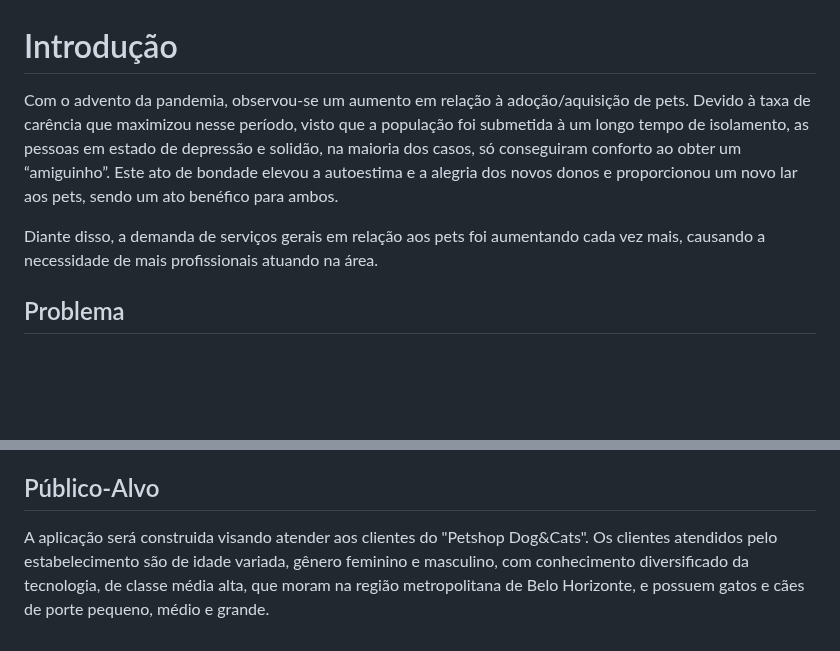
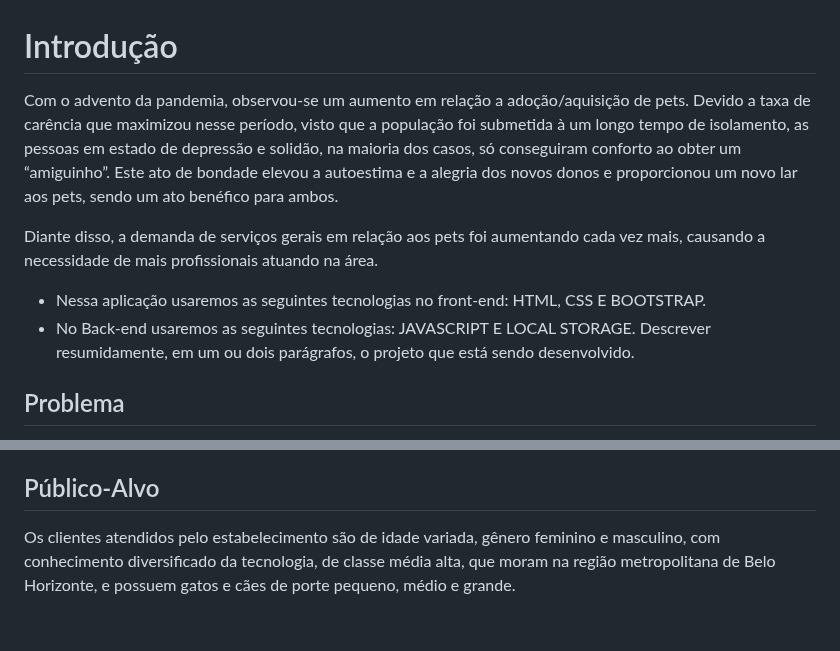
Before and after one commit to ICEI-PUC-Minas-PCO-SI/pco-si-2023-1-p1-proj-web-t2-g4-petshop, a Markdown page: docs/context.md, 2 parts joined by grey strips. GitHub-like rendering; blank space fills up the shorter version.

```diff
--- a/docs/context.md
+++ b/docs/context.md
@@ -1,8 +1,12 @@
 # Introdução
 
-Com o advento da pandemia, observou-se um aumento em relação à adoção/aquisição de pets. Devido à taxa de carência que maximizou nesse período, visto que a população foi submetida à um longo tempo de isolamento, as pessoas em estado de depressão e solidão, na maioria dos casos, só conseguiram conforto ao obter um “amiguinho”. Este ato de bondade elevou a autoestima e a alegria dos novos donos e proporcionou um novo lar aos pets, sendo um ato benéfico para ambos.
+Com o advento da pandemia, observou-se um aumento em relação a adoção/aquisição de pets. Devido a taxa de carência que maximizou nesse período, visto que a população foi submetida à um longo tempo de isolamento, as pessoas em estado de depressão e solidão, na maioria dos casos, só conseguiram conforto ao obter um “amiguinho”. Este ato de bondade elevou a autoestima e a alegria dos novos donos e proporcionou um novo lar aos pets, sendo um ato benéfico para ambos.
 
 Diante disso, a demanda de serviços gerais em relação aos pets foi aumentando cada vez mais, causando a necessidade de mais profissionais atuando na área.
+
+* Nessa aplicação usaremos as seguintes tecnologias no front-end: HTML, CSS E BOOTSTRAP.
+* No Back-end usaremos as seguintes tecnologias: JAVASCRIPT E LOCAL STORAGE.
+Descrever resumidamente, em um ou dois parágrafos, o projeto que está sendo desenvolvido.
 
 ## Problema
 
@@ -33,4 +37,4 @@ Para o petshop, o agendamento online proporciona que a equipe trabalhe com mais
 
 ## Público-Alvo
 
-A aplicação será construida visando atender aos clientes do "Petshop Dog&Cats". Os clientes atendidos pelo estabelecimento são de idade variada, gênero feminino e masculino, com conhecimento diversificado da tecnologia, de classe média alta, que moram na região metropolitana de Belo Horizonte, e possuem gatos e cães de porte pequeno, médio e grande.
+Os clientes atendidos pelo estabelecimento são de idade variada, gênero feminino e masculino, com conhecimento diversificado da tecnologia, de classe média alta, que moram na região metropolitana de Belo Horizonte, e possuem gatos e cães de porte pequeno, médio e grande.
```
